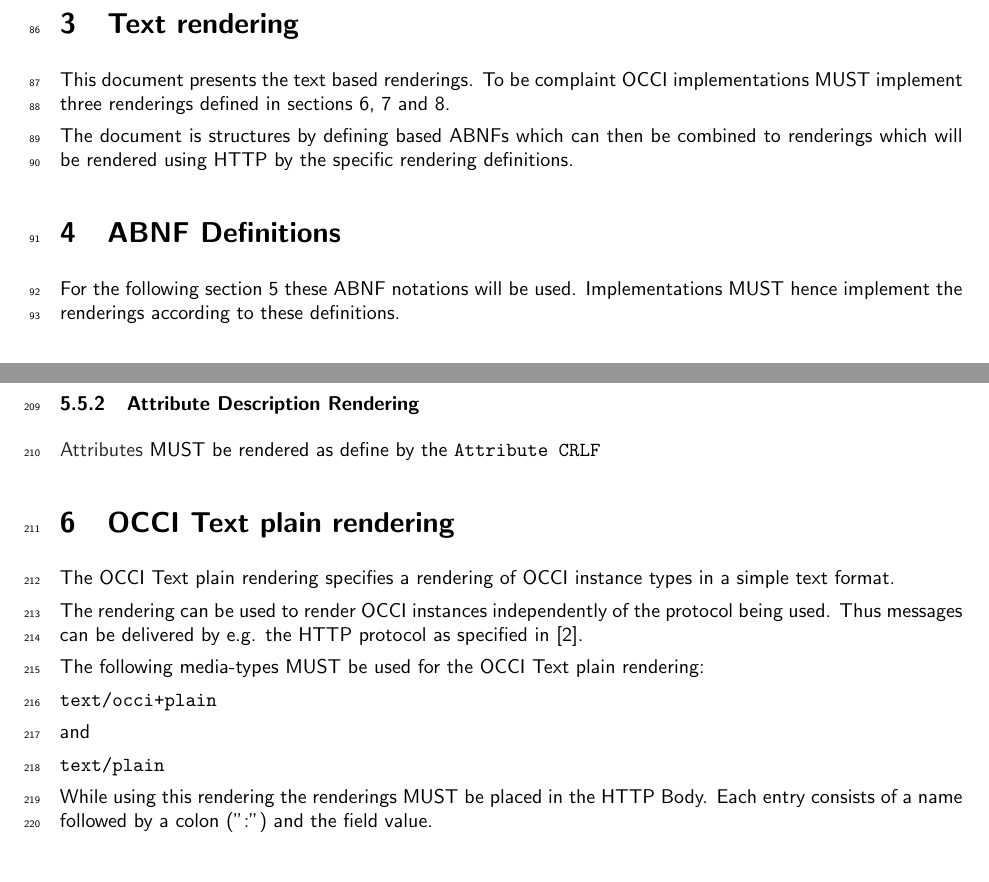
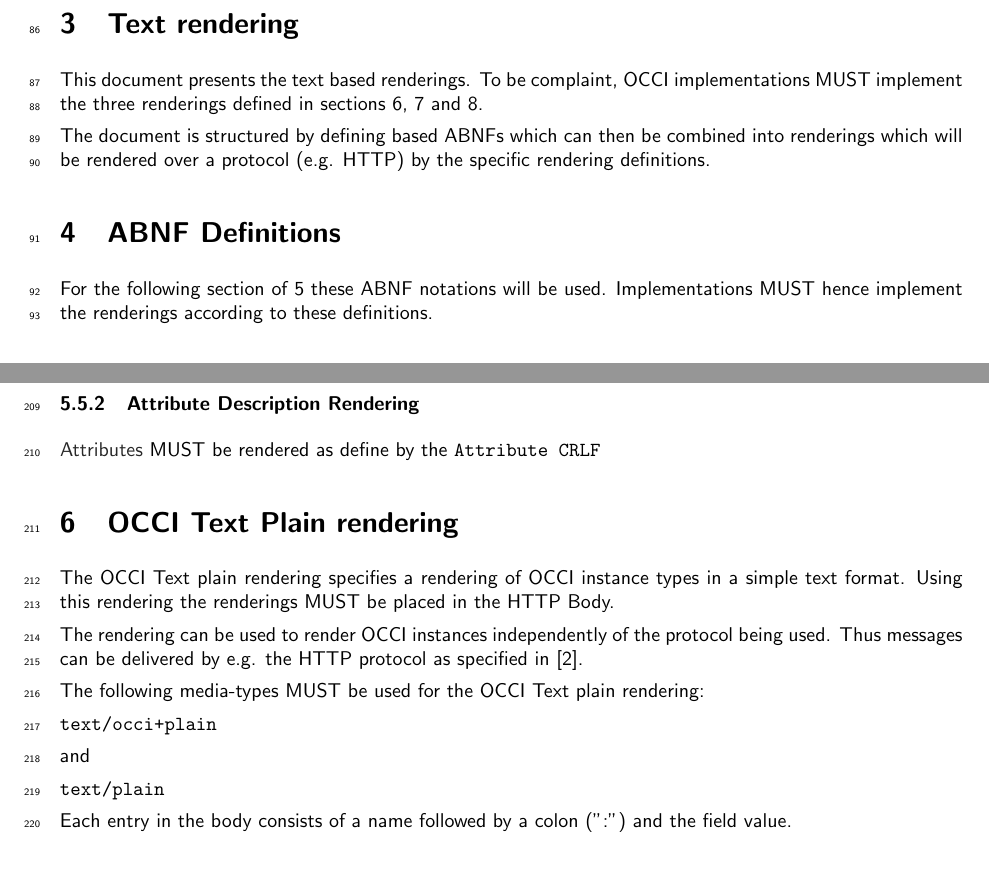
Before and after one commit to occiware/occi-wg, a LaTeX document (text_rendering.tex): two parts of pages 5 and 8 of 13, joined at a grey line, cut so that both start at the same text. Compiled offline with pdfLaTeX.

Commit message:
minor edits

```diff
--- a/text_rendering.tex
+++ b/text_rendering.tex
@@ -104,13 +104,13 @@ capabilities required to support modern service offerings.
 
 \section{Text rendering}
 
-This document presents the text based renderings. To be complaint OCCI implementations MUST implement three renderings defined in sections \ref{sec:text}, \ref{sec:header} and \ref{sec:urilist}.
+This document presents the text based renderings. To be complaint, OCCI implementations MUST implement the three renderings defined in sections \ref{sec:text}, \ref{sec:header} and \ref{sec:urilist}.
 
-The document is structures by defining based ABNFs which can then be combined to renderings which will be rendered using HTTP by the specific rendering definitions.
+The document is structured by defining based ABNFs which can then be combined into renderings which will be rendered over a protocol (e.g. HTTP) by the specific rendering definitions.
 
 \section{ABNF Definitions}
 
-For the following section \ref{sec:renderings} these ABNF notations will be used. Implementations MUST hence implement the renderings according to these definitions.
+For the following section of \ref{sec:renderings} these ABNF notations will be used. Implementations MUST hence implement the renderings according to these definitions.
 
 \subsection{Category CRLF}
 
@@ -329,9 +329,9 @@ For Entity instances the following model attribute name to attribute name render
 
 \hl{Attributes} MUST be rendered as define by the {\tt Attribute CRLF}
 
-\section{OCCI Text plain rendering}
+\section{OCCI Text Plain rendering}
 \label{sec:text}
-The OCCI Text plain rendering specifies a rendering of OCCI instance types in a simple text format.
+The OCCI Text plain rendering specifies a rendering of OCCI instance types in a simple text format. Using this rendering the renderings MUST be placed in the HTTP Body.
 
 The rendering can be used to render OCCI instances independently of the
 protocol being used. Thus messages can be delivered by e.g. the HTTP
@@ -345,7 +345,7 @@ and
 
 	{\tt text/plain}
 
-While using this rendering the renderings MUST be placed in the HTTP Body. Each entry consists of a name followed by a colon (”:”) and the field value.
+Each entry in the body consists of a name followed by a colon (”:”) and the field value.
 
 \subsection{Example}
 
```
Also changed, not shown: text_rendering.tex (6 more changed lines).
